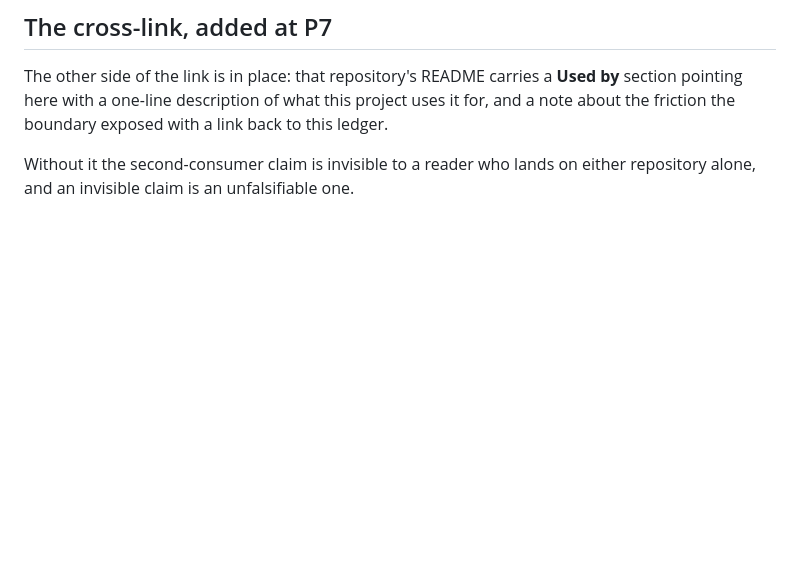
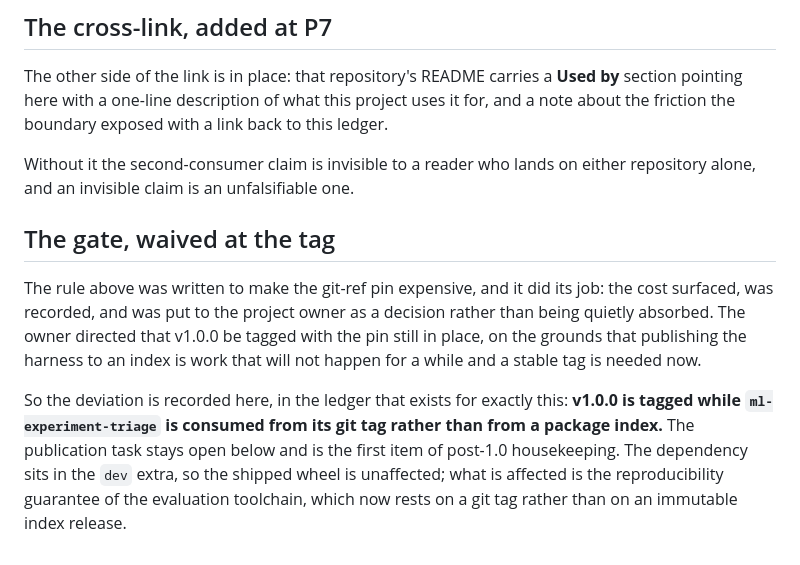
Before and after one commit to Olajide-Badejo/Autofill_audit, a Markdown page: docs/cross-repo-tasks.md, the part around the change. Drawn GitHub-style; blank space fills up the shorter version.

Commit message:
docs: record the owner directed waiver of the git ref gate at the stable tag

```diff
--- a/docs/cross-repo-tasks.md
+++ b/docs/cross-repo-tasks.md
@@ -185,3 +185,19 @@ link back to this ledger.
 
 Without it the second-consumer claim is invisible to a reader who lands on either
 repository alone, and an invisible claim is an unfalsifiable one.
+
+## The gate, waived at the tag
+
+The rule above was written to make the git-ref pin expensive, and it did its job:
+the cost surfaced, was recorded, and was put to the project owner as a decision
+rather than being quietly absorbed. The owner directed that v1.0.0 be tagged with
+the pin still in place, on the grounds that publishing the harness to an index is
+work that will not happen for a while and a stable tag is needed now.
+
+So the deviation is recorded here, in the ledger that exists for exactly this:
+**v1.0.0 is tagged while `ml-experiment-triage` is consumed from its git tag
+rather than from a package index.** The publication task stays open below and is
+the first item of post-1.0 housekeeping. The dependency sits in the `dev` extra,
+so the shipped wheel is unaffected; what is affected is the reproducibility
+guarantee of the evaluation toolchain, which now rests on a git tag rather than
+on an immutable index release.
```
Also changed, not shown: docs/ENGINEERING_LOG.md (+13 -0 lines).
